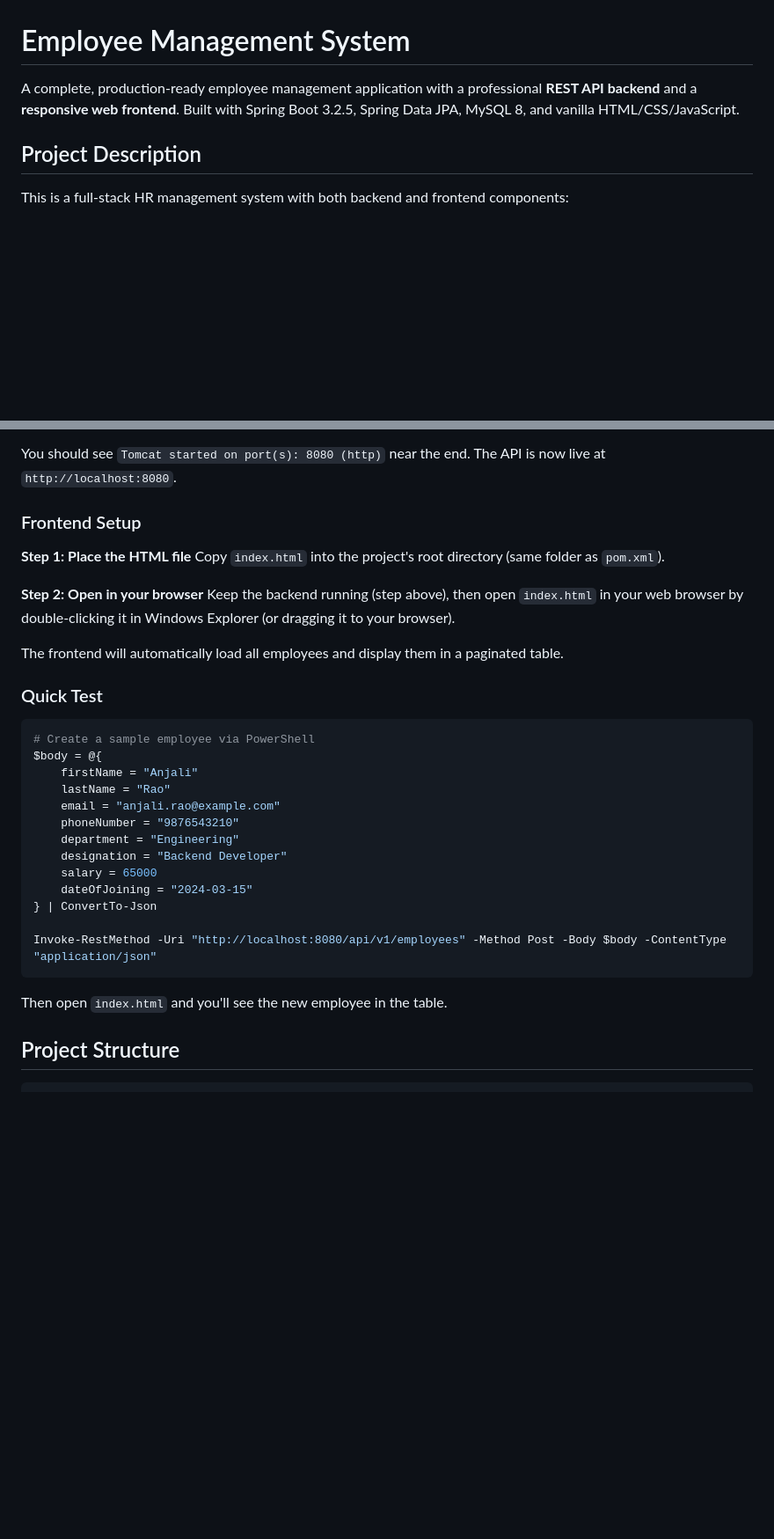
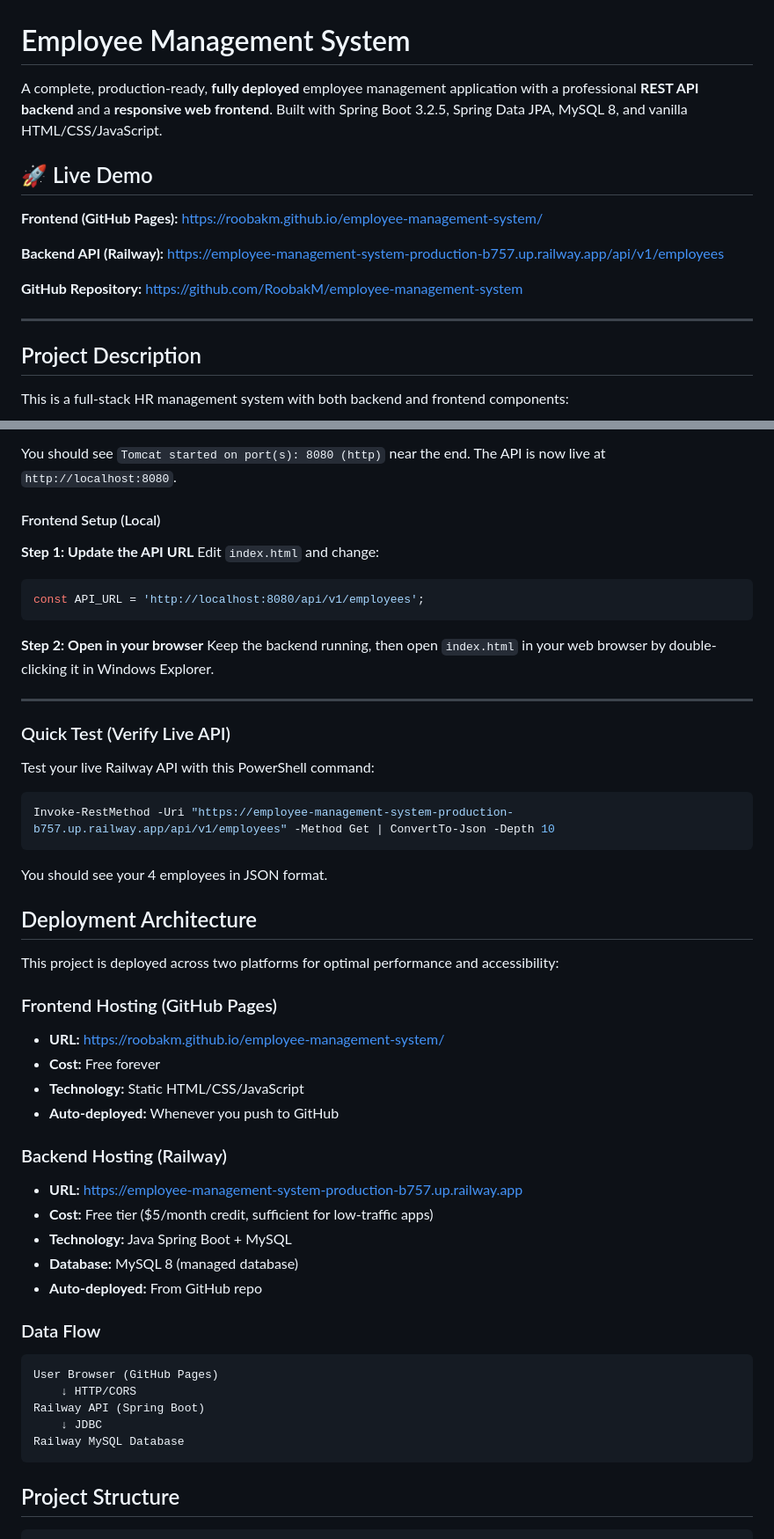
Before and after one commit to RoobakM/employee-management-system, a Markdown page: README.md, 2 parts joined by grey strips. Shown at 88% size. GitHub-like rendering; blank space fills up the shorter version.

````diff
--- a/README.md
+++ b/README.md
@@ -1,6 +1,16 @@
 # Employee Management System
 
-A complete, production-ready employee management application with a professional **REST API backend** and a **responsive web frontend**. Built with Spring Boot 3.2.5, Spring Data JPA, MySQL 8, and vanilla HTML/CSS/JavaScript.
+A complete, production-ready, **fully deployed** employee management application with a professional **REST API backend** and a **responsive web frontend**. Built with Spring Boot 3.2.5, Spring Data JPA, MySQL 8, and vanilla HTML/CSS/JavaScript.
+
+## 🚀 Live Demo
+
+**Frontend (GitHub Pages):** https://roobakm.github.io/employee-management-system/
+
+**Backend API (Railway):** https://employee-management-system-production-b757.up.railway.app/api/v1/employees
+
+**GitHub Repository:** https://github.com/RoobakM/employee-management-system
+
+---
 
 ## Project Description
 
@@ -180,34 +212,54 @@ mvn spring-boot:run
 
 You should see `Tomcat started on port(s): 8080 (http)` near the end. The API is now live at `http://localhost:8080`.
 
-### Frontend Setup
+#### Frontend Setup (Local)
 
-**Step 1: Place the HTML file**
-Copy `index.html` into the project's root directory (same folder as `pom.xml`).
+**Step 1: Update the API URL**
+Edit `index.html` and change:
+```javascript
+const API_URL = 'http://localhost:8080/api/v1/employees';
+```
 
 **Step 2: Open in your browser**
-Keep the backend running (step above), then open `index.html` in your web browser by double-clicking it in Windows Explorer (or dragging it to your browser).
+Keep the backend running, then open `index.html` in your web browser by double-clicking it in Windows Explorer.
 
-The frontend will automatically load all employees and display them in a paginated table.
+---
 
-### Quick Test
-```bash
-# Create a sample employee via PowerShell
-$body = @{
-    firstName = "Anjali"
-    lastName = "Rao"
-    email = "anjali.rao@example.com"
-    phoneNumber = "9876543210"
-    department = "Engineering"
-    designation = "Backend Developer"
-    salary = 65000
-    dateOfJoining = "2024-03-15"
-} | ConvertTo-Json
+### Quick Test (Verify Live API)
 
-Invoke-RestMethod -Uri "http://localhost:8080/api/v1/employees" -Method Post -Body $body -ContentType "application/json"
+Test your live Railway API with this PowerShell command:
+
+```powershell
+Invoke-RestMethod -Uri "https://employee-management-system-production-b757.up.railway.app/api/v1/employees" -Method Get | ConvertTo-Json -Depth 10
 ```
 
-Then open `index.html` and you'll see the new employee in the table.
+You should see your 4 employees in JSON format.
+
+## Deployment Architecture
+
+This project is deployed across two platforms for optimal performance and accessibility:
+
+### Frontend Hosting (GitHub Pages)
+- **URL:** https://roobakm.github.io/employee-management-system/
+- **Cost:** Free forever
+- **Technology:** Static HTML/CSS/JavaScript
+- **Auto-deployed:** Whenever you push to GitHub
+
+### Backend Hosting (Railway)
+- **URL:** https://employee-management-system-production-b757.up.railway.app
+- **Cost:** Free tier ($5/month credit, sufficient for low-traffic apps)
+- **Technology:** Java Spring Boot + MySQL
+- **Database:** MySQL 8 (managed database)
+- **Auto-deployed:** From GitHub repo
+
+### Data Flow
+```
+User Browser (GitHub Pages)
+    ↓ HTTP/CORS
+Railway API (Spring Boot)
+    ↓ JDBC
+Railway MySQL Database
+```
 
 ## Project Structure
 
````
Also changed, not shown: other parts of README.md (+47 -2 lines).
